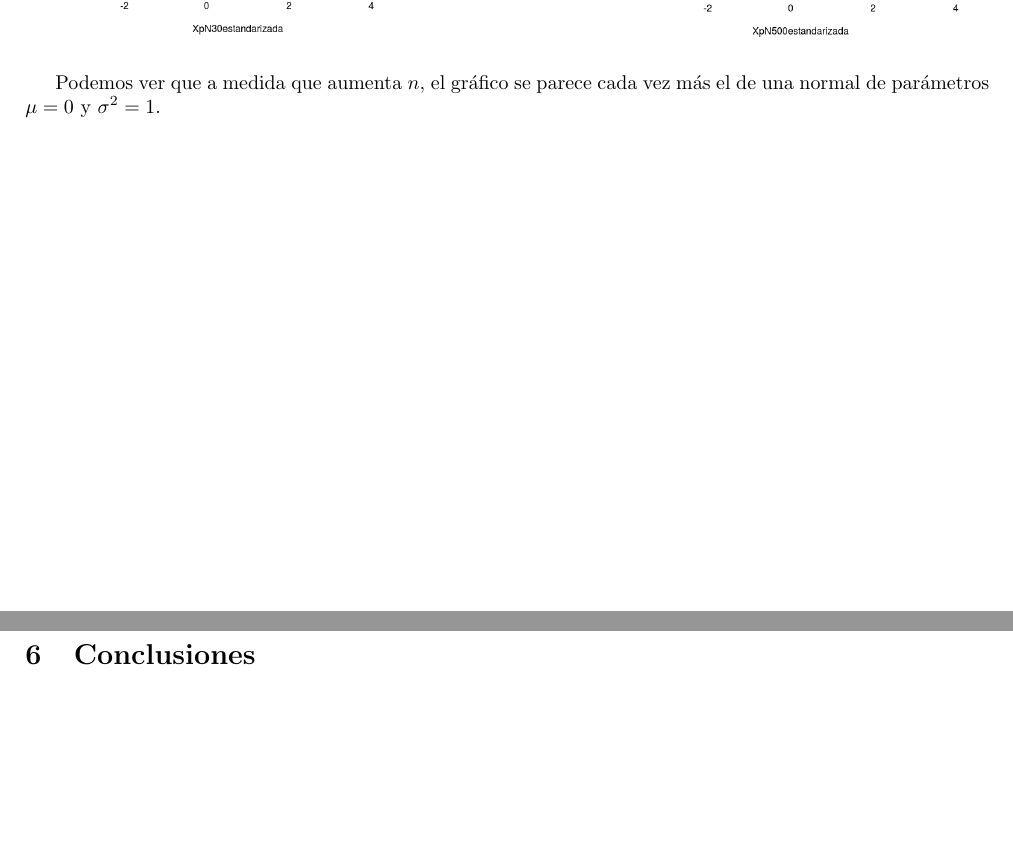
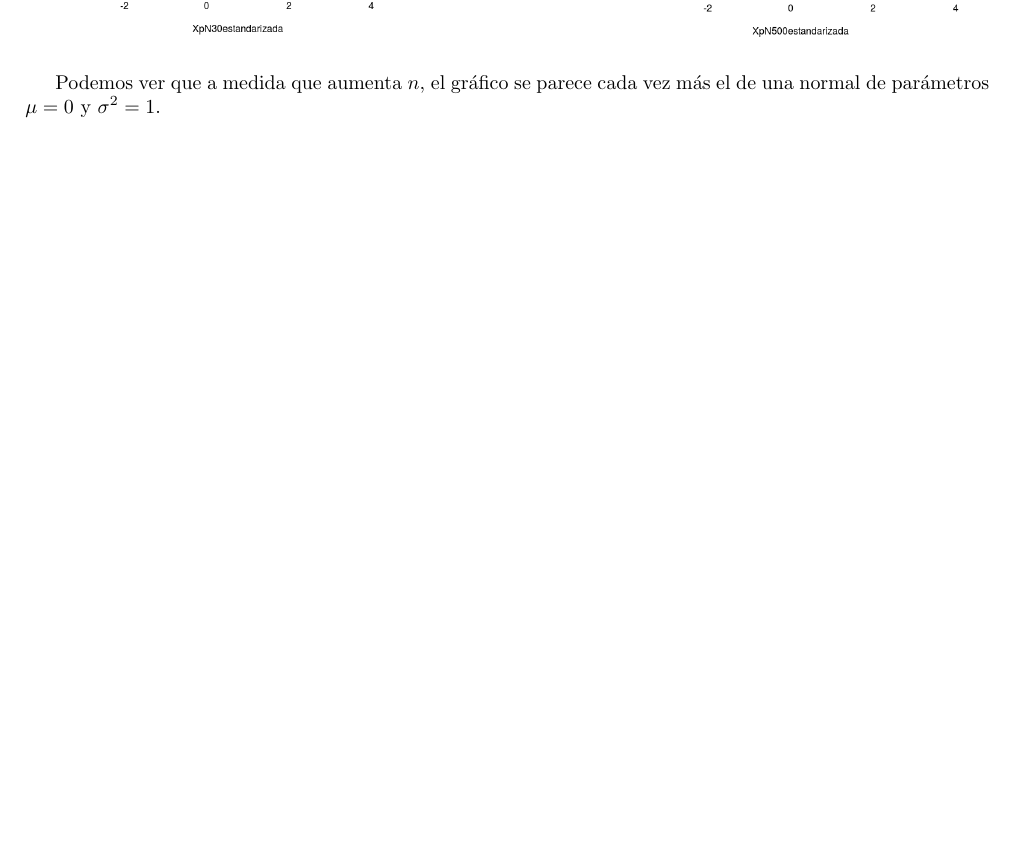
Before and after one commit to elgrandt/Proba-TPR, a LaTeX document (DocumentoTP.tex): two parts of pages 16 and 17 of 17 before the commit and part of page 16 of 16 after it, the two joined at a grey line, cut so that both start at the same text, the shorter picture padded with empty space. Compiled offline with pdfLaTeX.

Commit message:
Pusheada versión sin conclusiones

```diff
--- a/DocumentoTP.tex
+++ b/DocumentoTP.tex
@@ -327,6 +327,6 @@ Si tomamos la media de cada uno de los experimentos y la graficamos podermos ver
 
-	\section{Conclusiones}
-
-	\newpage
+%	\section{Conclusiones}
+%
+%	\newpage
 
 \end{document}
```
Also changed, not shown: DocumentoTP.tex (2 more changed lines).
